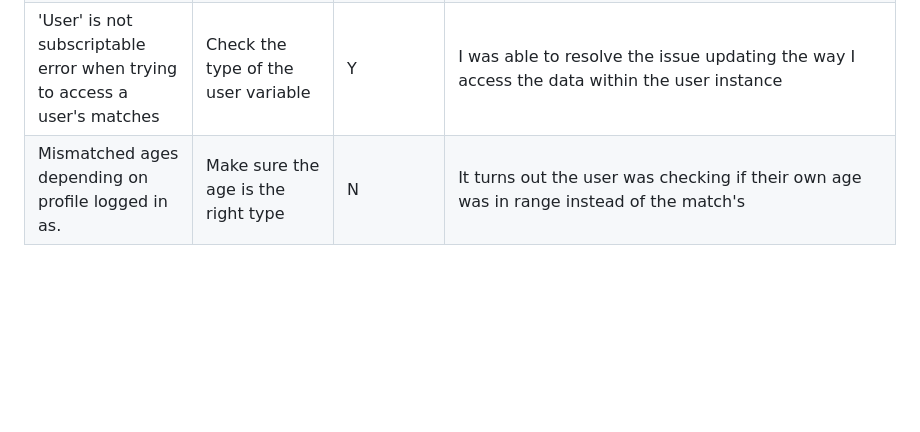
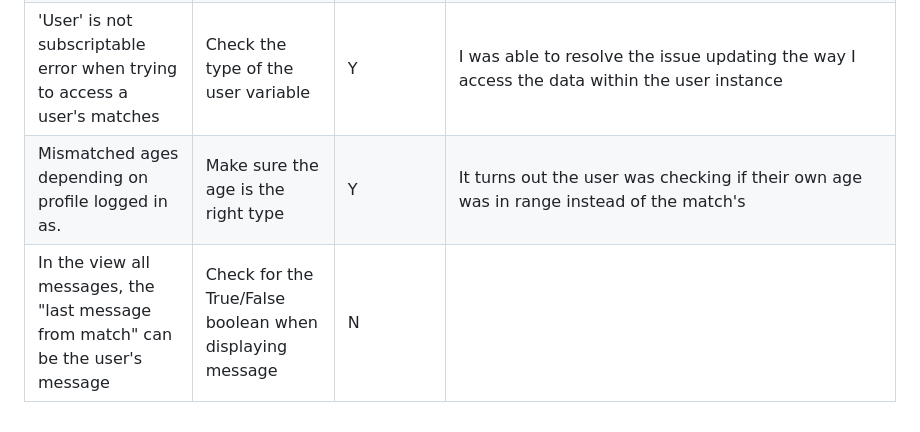
Before and after one commit to stephendawsondev/ConsoleConnections, a Markdown page: README.md, the part around the change. Rendered like a GitHub page; blank space fills up the shorter version.

Commit message:
add all messages bug to bugs table

```diff
--- a/README.md
+++ b/README.md
@@ -65,4 +65,5 @@ message structure in user's message section:
 | Got a few circular import errors when trying to break down my classes             | Restructure so that classes don't import each other       |      Y       | When I had to call a function from another class, I instead passed a callback function to the class.|
 | After completing or redoing the compatibility quiz, the answers aren't the user's | It could be that the value is being overwritten           |      Y       | When presenting the quiz options screen, I was using the existing instance's data instead           |
 | 'User' is not subscriptable error when trying to access a user's matches          | Check the type of the user variable                       |      Y       | I was able to resolve the issue updating the way I access the data within the user instance         |
-| Mismatched ages depending on profile logged in as.                                | Make sure the age is the right type                       |      N       | It turns out the user was checking if their own age was in range instead of the match's             |
+| Mismatched ages depending on profile logged in as.                                | Make sure the age is the right type                       |      Y       | It turns out the user was checking if their own age was in range instead of the match's             |
+| In the view all messages, the "last message from match" can be the user's message | Check for the True/False boolean when displaying message  |      N       |                                                                                                     |
```
